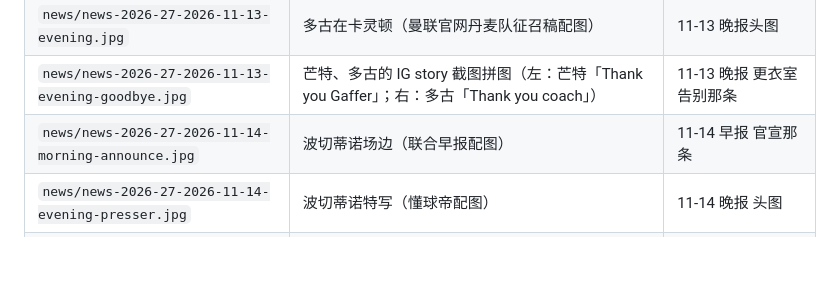
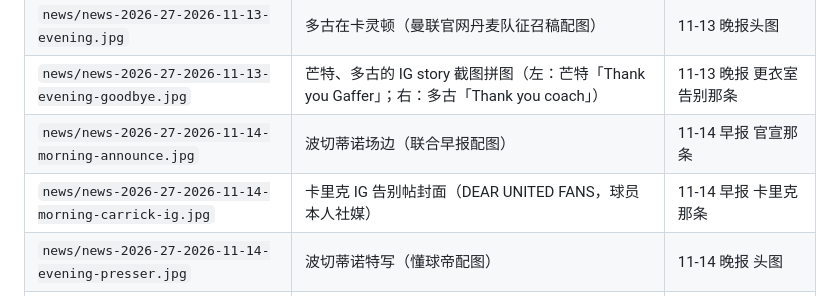
Before and after one commit to SilverHerring1/manutd-daily, a Markdown page: media/CREDITS.md, the part around the change. GitHub-like rendering; blank space fills up the shorter version.

Commit message:
卡里克那条换成他社媒告别帖的图（DEAR UNITED FANS）

```diff
--- a/media/CREDITS.md
+++ b/media/CREDITS.md
@@ -38,6 +38,7 @@
 | `news/news-2026-27-2026-11-13-evening.jpg` | 多古在卡灵顿（曼联官网丹麦队征召稿配图） | 11-13 晚报头图 |
 | `news/news-2026-27-2026-11-13-evening-goodbye.jpg` | 芒特、多古的 IG story 截图拼图（左：芒特「Thank you Gaffer」；右：多古「Thank you coach」） | 11-13 晚报 更衣室告别那条 |
 | `news/news-2026-27-2026-11-14-morning-announce.jpg` | 波切蒂诺场边（联合早报配图） | 11-14 早报 官宣那条 |
+| `news/news-2026-27-2026-11-14-morning-carrick-ig.jpg` | 卡里克 IG 告别帖封面（DEAR UNITED FANS，球员本人社媒） | 11-14 早报 卡里克那条 |
 | `news/news-2026-27-2026-11-14-evening-presser.jpg` | 波切蒂诺特写（懂球帝配图） | 11-14 晚报 头图 |
 | `news/news-2026-27-2026-11-15-evening-coach.jpg` | 波切蒂诺在美国队比赛前握拳（Wikimedia，Bryan Berlin，CC BY-SA 4.0） | 11-15 晚报 头图 |
 | `news/news-2026-27-2026-11-16-evening-ferguson.jpg` | 弗格森与波切蒂诺交谈（懂球帝配图） | 11-16 晚报 头图 |
```
Also changed, not shown: media/news/news-2026-27-2026-11-14-morning-carrick-ig.jpg (added), 1 other file.
